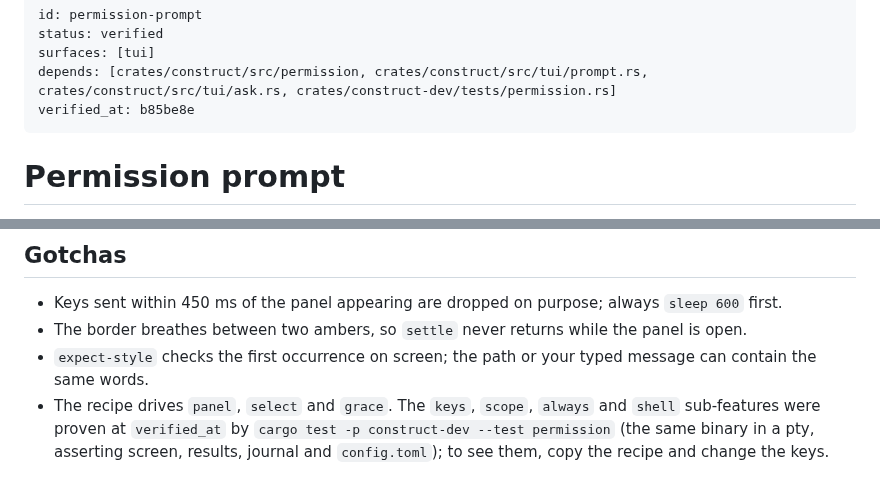
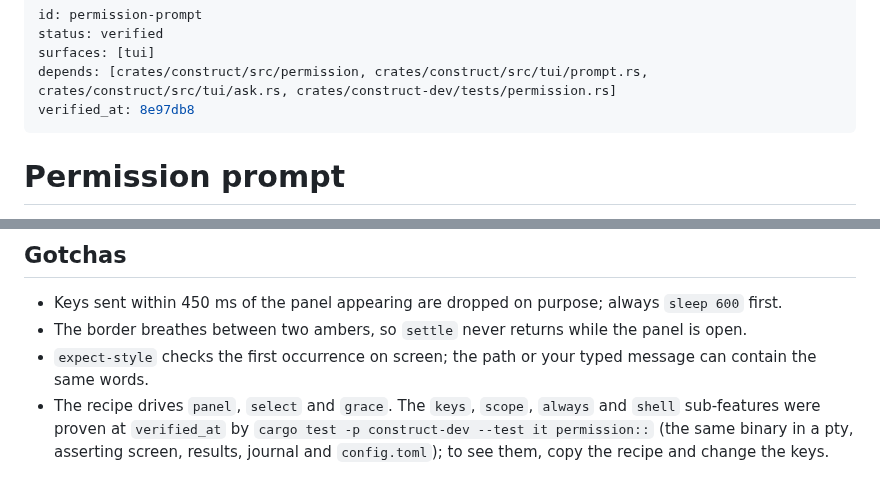
Before and after one commit to strf0x1/construct, a Markdown page: docs/feature-map/permission-prompt.md, 2 parts joined by grey strips. GitHub-like rendering.

Commit message:
map: re-verify permission-prompt after the test binaries merged
Re-drove the permission-prompt recipe against 8e97db8 (PASS, run id
20261029-010431); tests/permission.rs only changed how it reaches the
shared harness. The sub-feature proof command is now `--test it
permission::`.

Co-Authored-By: Claude Sonnet 5.5 <noreply@anthropic.com>

```diff
--- a/docs/feature-map/permission-prompt.md
+++ b/docs/feature-map/permission-prompt.md
@@ -3,7 +3,7 @@ id: permission-prompt
 status: verified
 surfaces: [tui]
 depends: [crates/construct/src/permission, crates/construct/src/tui/prompt.rs, crates/construct/src/tui/ask.rs, crates/construct-dev/tests/permission.rs]
-verified_at: b85be8e
+verified_at: 8e97db8
 ---
 # Permission prompt
 
@@ -49,4 +49,4 @@ Preconditions:
 - Keys sent within 450 ms of the panel appearing are dropped on purpose; always `sleep 600` first.
 - The border breathes between two ambers, so `settle` never returns while the panel is open.
 - `expect-style` checks the first occurrence on screen; the path or your typed message can contain the same words.
-- The recipe drives `panel`, `select` and `grace`. The `keys`, `scope`, `always` and `shell` sub-features were proven at `verified_at` by `cargo test -p construct-dev --test permission` (the same binary in a pty, asserting screen, results, journal and `config.toml`); to see them, copy the recipe and change the keys.
+- The recipe drives `panel`, `select` and `grace`. The `keys`, `scope`, `always` and `shell` sub-features were proven at `verified_at` by `cargo test -p construct-dev --test it permission::` (the same binary in a pty, asserting screen, results, journal and `config.toml`); to see them, copy the recipe and change the keys.
```
